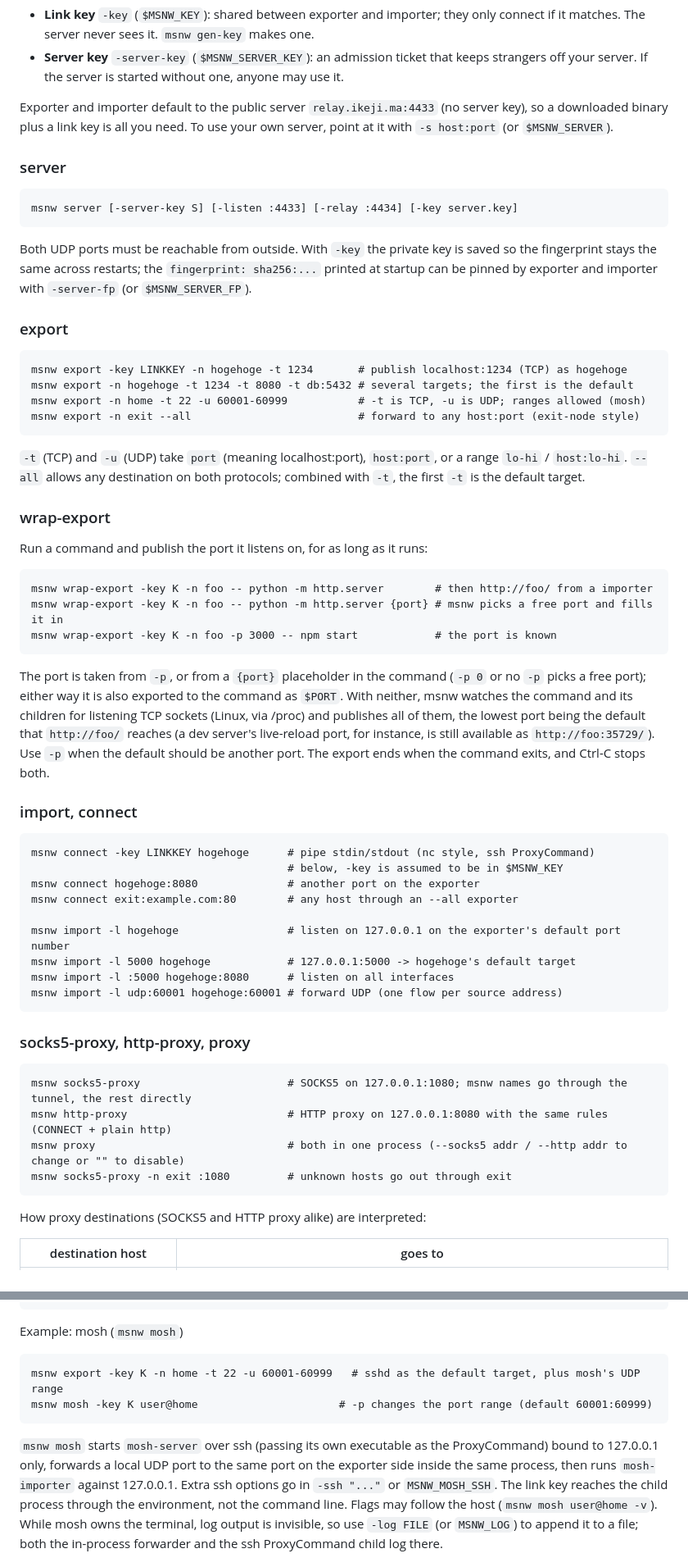
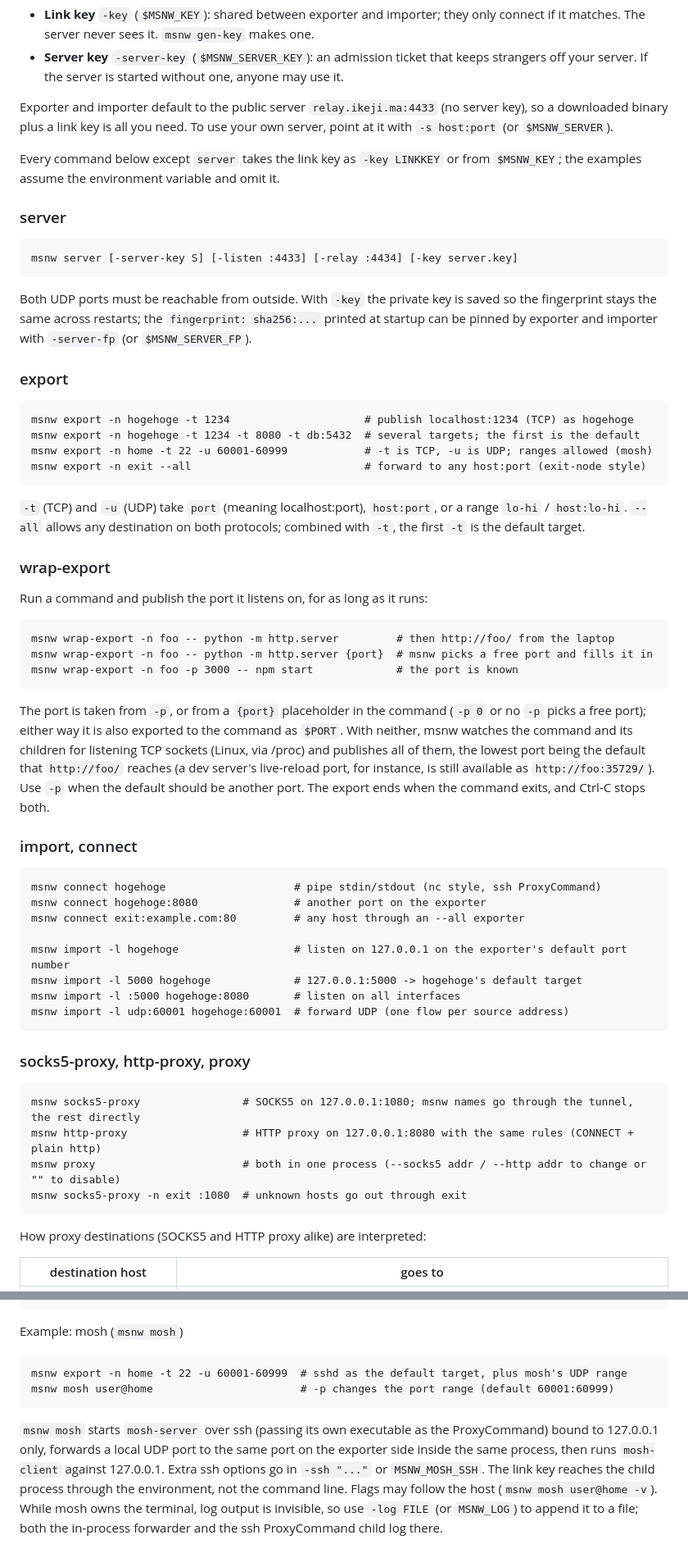
Before and after one commit to ikeji/mysmallnetwork, a Markdown page: README.md, 2 parts joined by grey strips. Shown at 82% size. Drawn GitHub-style.

````diff
--- a/README.md
+++ b/README.md
@@ -284,6 +284,9 @@ Exporter and importer default to the public server `relay.ikeji.ma:4433` (no
 server key), so a downloaded binary plus a link key is all you need. To use
 your own server, point at it with `-s host:port` (or `$MSNW_SERVER`).
 
+Every command below except `server` takes the link key as `-key LINKKEY` or
+from `$MSNW_KEY`; the examples assume the environment variable and omit it.
+
 ### server
 
 ```
@@ -298,10 +301,10 @@ importer with `-server-fp` (or `$MSNW_SERVER_FP`).
 ### export
 
 ```
-msnw export -key LINKKEY -n hogehoge -t 1234       # publish localhost:1234 (TCP) as hogehoge
-msnw export -n hogehoge -t 1234 -t 8080 -t db:5432 # several targets; the first is the default
-msnw export -n home -t 22 -u 60001-60999           # -t is TCP, -u is UDP; ranges allowed (mosh)
-msnw export -n exit --all                          # forward to any host:port (exit-node style)
+msnw export -n hogehoge -t 1234                     # publish localhost:1234 (TCP) as hogehoge
+msnw export -n hogehoge -t 1234 -t 8080 -t db:5432  # several targets; the first is the default
+msnw export -n home -t 22 -u 60001-60999            # -t is TCP, -u is UDP; ranges allowed (mosh)
+msnw export -n exit --all                           # forward to any host:port (exit-node style)
 ```
 
 `-t` (TCP) and `-u` (UDP) take `port` (meaning localhost:port), `host:port`, or
@@ -313,9 +316,9 @@ protocols; combined with `-t`, the first `-t` is the default target.
 Run a command and publish the port it listens on, for as long as it runs:
 
 ```
-msnw wrap-export -key K -n foo -- python -m http.server        # then http://foo/ from a importer
-msnw wrap-export -key K -n foo -- python -m http.server {port} # msnw picks a free port and fills it in
-msnw wrap-export -key K -n foo -p 3000 -- npm start            # the port is known
+msnw wrap-export -n foo -- python -m http.server         # then http://foo/ from the laptop
+msnw wrap-export -n foo -- python -m http.server {port}  # msnw picks a free port and fills it in
+msnw wrap-export -n foo -p 3000 -- npm start             # the port is known
 ```
 
 The port is taken from `-p`, or from a `{port}` placeholder in the command
@@ -330,24 +333,23 @@ command exits, and Ctrl-C stops both.
 ### import, connect
 
 ```
-msnw connect -key LINKKEY hogehoge      # pipe stdin/stdout (nc style, ssh ProxyCommand)
-                                        # below, -key is assumed to be in $MSNW_KEY
-msnw connect hogehoge:8080              # another port on the exporter
-msnw connect exit:example.com:80        # any host through an --all exporter
+msnw connect hogehoge                    # pipe stdin/stdout (nc style, ssh ProxyCommand)
+msnw connect hogehoge:8080               # another port on the exporter
+msnw connect exit:example.com:80         # any host through an --all exporter
 
-msnw import -l hogehoge                 # listen on 127.0.0.1 on the exporter's default port number
-msnw import -l 5000 hogehoge            # 127.0.0.1:5000 -> hogehoge's default target
-msnw import -l :5000 hogehoge:8080      # listen on all interfaces
-msnw import -l udp:60001 hogehoge:60001 # forward UDP (one flow per source address)
+msnw import -l hogehoge                  # listen on 127.0.0.1 on the exporter's default port number
+msnw import -l 5000 hogehoge             # 127.0.0.1:5000 -> hogehoge's default target
+msnw import -l :5000 hogehoge:8080       # listen on all interfaces
+msnw import -l udp:60001 hogehoge:60001  # forward UDP (one flow per source address)
 ```
 
 ### socks5-proxy, http-proxy, proxy
 
 ```
-msnw socks5-proxy                       # SOCKS5 on 127.0.0.1:1080; msnw names go through the tunnel, the rest directly
-msnw http-proxy                         # HTTP proxy on 127.0.0.1:8080 with the same rules (CONNECT + plain http)
-msnw proxy                              # both in one process (--socks5 addr / --http addr to change or "" to disable)
-msnw socks5-proxy -n exit :1080         # unknown hosts go out through exit
+msnw socks5-proxy                # SOCKS5 on 127.0.0.1:1080; msnw names go through the tunnel, the rest directly
+msnw http-proxy                  # HTTP proxy on 127.0.0.1:8080 with the same rules (CONNECT + plain http)
+msnw proxy                       # both in one process (--socks5 addr / --http addr to change or "" to disable)
+msnw socks5-proxy -n exit :1080  # unknown hosts go out through exit
 ```
 
 How proxy destinations (SOCKS5 and HTTP proxy alike) are interpreted:
@@ -426,13 +428,13 @@ ssh -o ProxyCommand='msnw connect hogehoge:22' user@anything
 Example: mosh (`msnw mosh`)
 
 ```
-msnw export -key K -n home -t 22 -u 60001-60999   # sshd as the default target, plus mosh's UDP range
-msnw mosh -key K user@home                      # -p changes the port range (default 60001:60999)
+msnw export -n home -t 22 -u 60001-60999  # sshd as the default target, plus mosh's UDP range
+msnw mosh user@home                       # -p changes the port range (default 60001:60999)
 ```
 
 `msnw mosh` starts `mosh-server` over ssh (passing its own executable as the
 ProxyCommand) bound to 127.0.0.1 only, forwards a local UDP port to the same
-port on the exporter side inside the same process, then runs `mosh-importer`
+port on the exporter side inside the same process, then runs `mosh-client`
 against 127.0.0.1. Extra ssh options go in `-ssh "..."` or `MSNW_MOSH_SSH`. The
 link key reaches the child process through the environment, not the command
 line. Flags may follow the host (`msnw mosh user@home -v`). While mosh owns
````
Also changed, not shown: other parts of README.md (+6 -6 lines), README.ja.md (+29 -27 lines).
